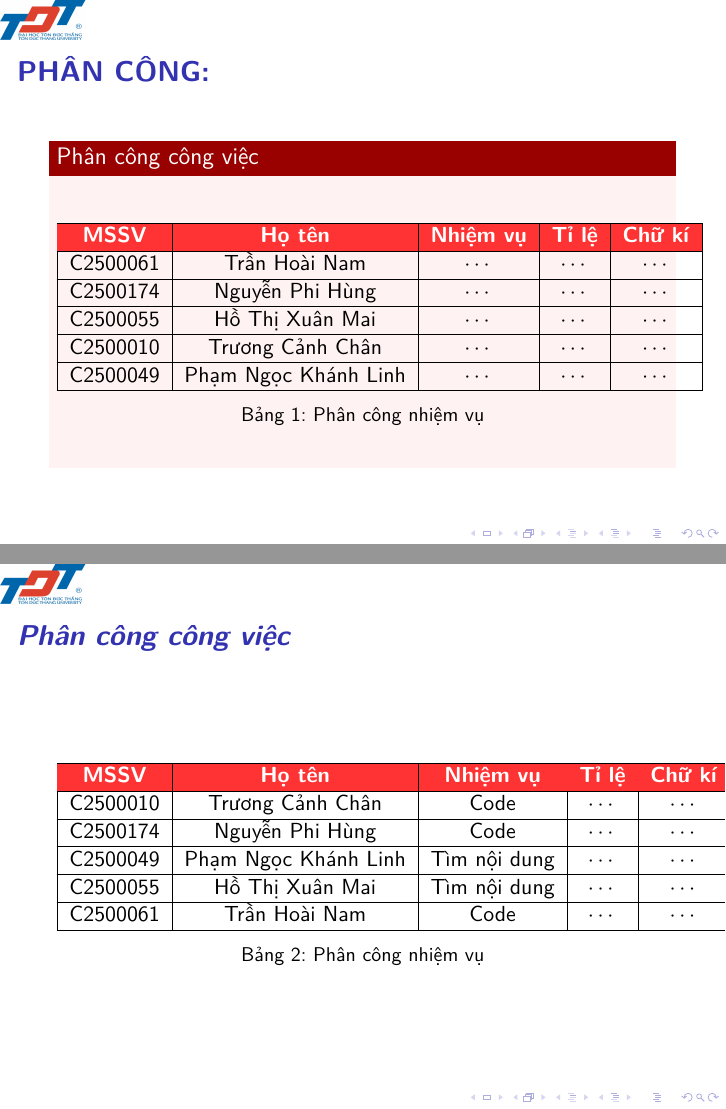
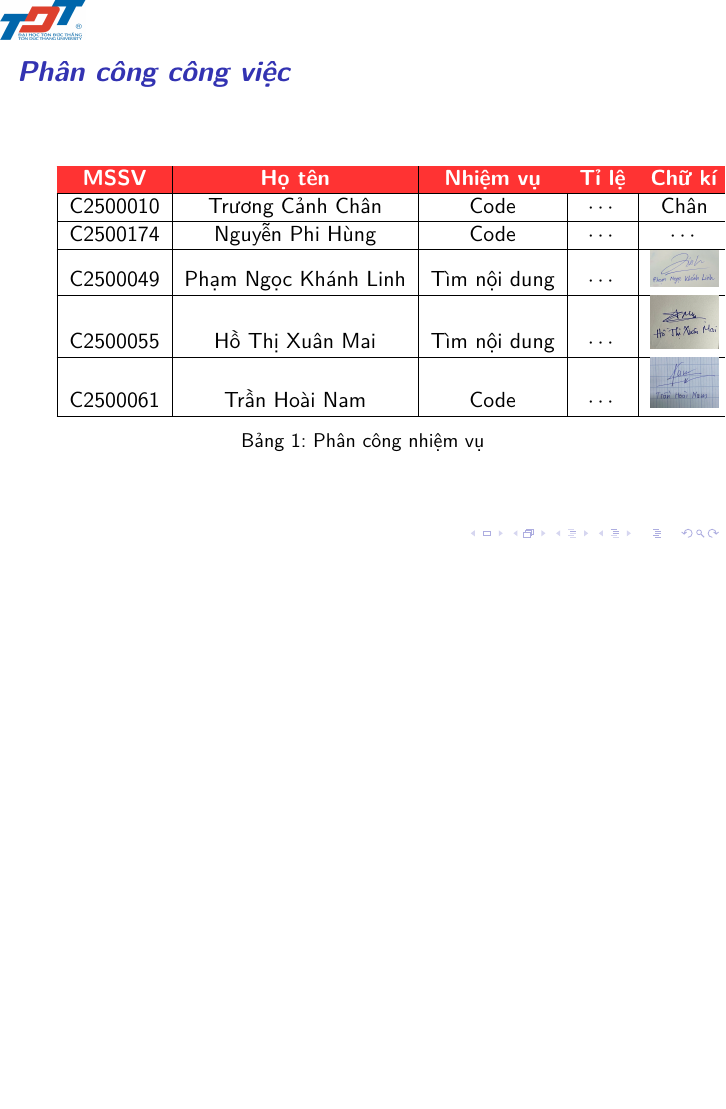
Before and after one commit to Nhom-3-Latex/BaiCuoiKi, LaTeX slides (Nhom3.tex): pages 2 and 3 of 55 before the commit and page 2 of 54 after it, the two joined at a grey line, the shorter picture padded with empty space. Compiled offline with pdfLaTeX; a LaTeX package or settings file that is missing is left out.

Commit message:
Feat: Add sign

```diff
--- a/Nhom3.tex
+++ b/Nhom3.tex
@@ -71,29 +71,6 @@
 		\centering
 		%\includegraphics[scale=0.2]{logo_tdtu/TĐT_logo.png}
 	\end{frame}
-	\begin{frame}{\textbf{PHÂN CÔNG:}}
-		\begin{block}{Phân công công việc}
-			\begin{table}[h]
-				\begin{tabular}{|c|c|c|c|c|}
-					\hline
-					\rowcolor{red!80}
-					\color{white}{\textbf{MSSV}} &\color{white}{\textbf{Họ tên}} &\color{white}{\textbf{Nhiệm vụ}} &\color{white}{\textbf{Tỉ lệ}} & \color{white}{\textbf{Chữ kí}}\\
-					\hline
-					C2500061 & Trần Hoài Nam & $\cdots$ & $\cdots$ & $\cdots$\\
-					\hline
-					C2500174 & Nguyễn Phi Hùng & $\cdots$ & $\cdots$ & $\cdots$\\
-					\hline
-					C2500055 & Hồ Thị Xuân Mai & $\cdots$ & $\cdots$ & $\cdots$\\
-					\hline
-					C2500010 & Trương Cảnh Chân & $\cdots$ & $\cdots$ & $\cdots$\\
-					\hline
-					C2500049 & Phạm Ngọc Khánh Linh & $\cdots$ & $\cdots$ & $\cdots$\\
-					\hline
-				\end{tabular}
-				\caption{Phân công nhiệm vụ}
-			\end{table}
-		\end{block}
-	\end{frame}
 	\begin{frame}{\textbf{\textit{Phân công công việc}}}
 		\begin{table}[h]
 			\begin{tabular}{|c|c|c|c|c|}
@@ -101,15 +78,15 @@
 				\rowcolor{red!80}
 				\color{white}{\textbf{MSSV}} &\color{white}{\textbf{Họ tên}} &\color{white}{\textbf{Nhiệm vụ}} &\color{white}{\textbf{Tỉ lệ}} & \color{white}{\textbf{Chữ kí}}\\
 				\hline
-				C2500010 & Trương Cảnh Chân & Code & $\cdots$ & $\cdots$ \\
+				C2500010 & Trương Cảnh Chân & Code & $\cdots$ & Chân \\
 				\hline
 				C2500174 & Nguyễn Phi Hùng & Code & $\cdots$ & $\cdots$\\
 				\hline
-				C2500049 & Phạm Ngọc Khánh Linh & Tìm nội dung & $\cdots$ & $\cdots$\\
+				C2500049 & Phạm Ngọc Khánh Linh & Tìm nội dung & $\cdots$ & \includegraphics[width=1.2cm]{./assets/KyTen/Linh.jpg}\\
 				\hline
-				C2500055 & Hồ Thị Xuân Mai & Tìm nội dung & $\cdots$ & $\cdots$\\
+				C2500055 & Hồ Thị Xuân Mai & Tìm nội dung & $\cdots$ & \includegraphics[width=1.2cm]{./assets/KyTen/Mai.jpg}\\
 				\hline
-				C2500061 & Trần Hoài Nam & Code & $\cdots$ & $\cdots$\\
+				C2500061 & Trần Hoài Nam & Code & $\cdots$ & \includegraphics[width=1.2cm]{./assets/KyTen/Nam.jpg}\\
 				\hline
 			\end{tabular}
 			\caption{Phân công nhiệm vụ}
```
Also changed, not shown: Nhom3.pdf, assets/KyTen/Linh.jpg (added), assets/KyTen/Mai.jpg (added), assets/KyTen/Nam.jpg (added).
